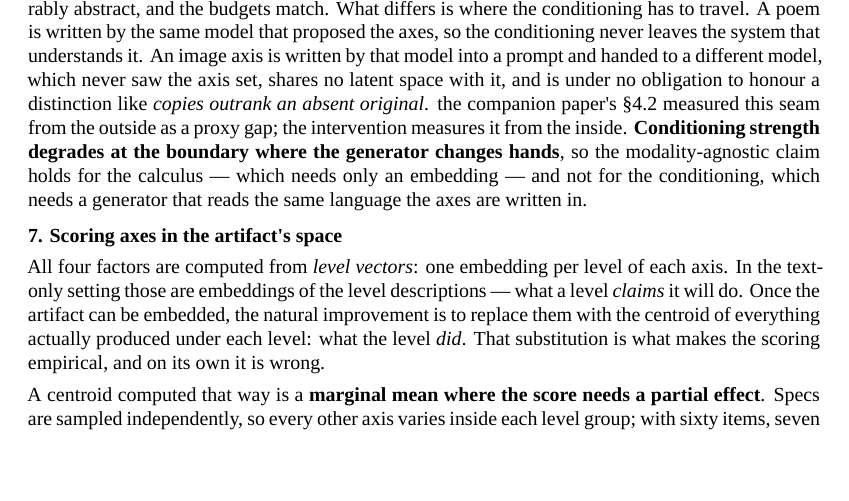
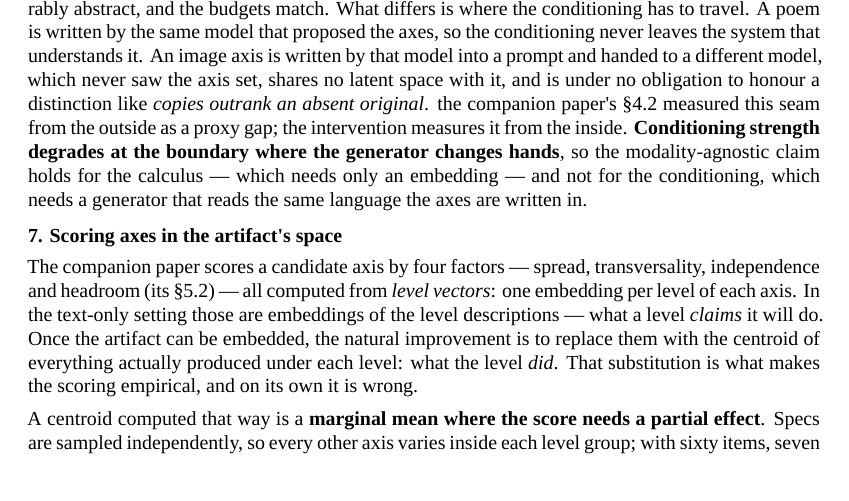
Before and after one commit to thehalleyyoung/proxy-embeddings, a LaTeX document (paper/paper.tex): part of page 10 of 12, cut so that both start at the same text, the shorter picture padded with empty space. Compiled offline with XeLaTeX; a missing font is replaced by an installed copy or a similar font.

Commit message:
Lead into the artifact-space scoring section; blank lines before headings
Co-Authored-By: Claude Fable 5.1 <noreply@anthropic.com>

```diff
--- a/paper/paper.tex
+++ b/paper/paper.tex
@@ -938,13 +938,15 @@ axes are written in.
 \subsection{7. Scoring axes in the artifact\textquotesingle s
 space}\label{7-scoring-axes-in-the-artifacts-space}
 
-All four factors are computed from \emph{level vectors}: one embedding
-per level of each axis. In the text-only setting those are embeddings of
-the level descriptions --- what a level \emph{claims} it will do. Once
-the artifact can be embedded, the natural improvement is to replace them
-with the centroid of everything actually produced under each level: what
-the level \emph{did}. That substitution is what makes the scoring
-empirical, and on its own it is wrong.
+The companion paper scores a candidate axis by four factors --- spread,
+transversality, independence and headroom (its §5.2) --- all computed
+from \emph{level vectors}: one embedding per level of each axis. In the
+text-only setting those are embeddings of the level descriptions ---
+what a level \emph{claims} it will do. Once the artifact can be
+embedded, the natural improvement is to replace them with the centroid
+of everything actually produced under each level: what the level
+\emph{did}. That substitution is what makes the scoring empirical, and
+on its own it is wrong.
 
 A centroid computed that way is a \textbf{marginal mean where the score
 needs a partial effect}. Specs are sampled independently, so every other
```
Also changed, not shown: paper/paper.md (+11 -2 lines), paper/source.md (+11 -2 lines), paper/paper.pdf, 1 other file.
